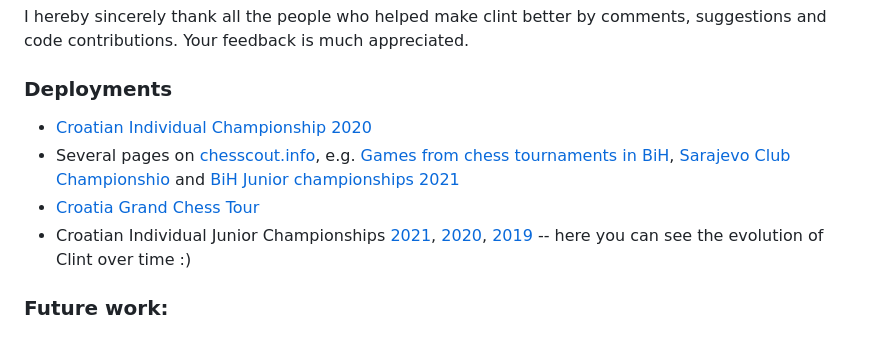
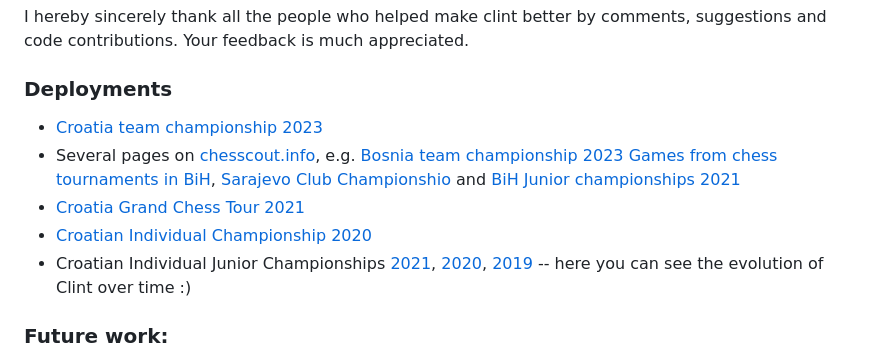
Before and after one commit to pnikic/clint, a Markdown page: README.md, the part around one of its changes. Rendered like a GitHub page.

Commit message:
Update README (deployments)

```diff
--- a/README.md
+++ b/README.md
@@ -139,9 +139,10 @@ In `assets/style.css` you can configure all the colors used on the page. It come
 I hereby sincerely thank all the people who helped make clint better by comments, suggestions and code contributions. Your feedback is much appreciated.
 
 ### Deployments
+* [Croatia team championship 2023][21]
+* Several pages on [chesscout.info][11], e.g. [Bosnia team championship 2023][20] [Games from chess tournaments in BiH][12], [Sarajevo Club Championshio][14] and [BiH Junior championships 2021][15]
+* [Croatia Grand Chess Tour 2021][16]
 * [Croatian Individual Championship 2020][13]
-* Several pages on [chesscout.info][11], e.g. [Games from chess tournaments in BiH][12], [Sarajevo Club Championshio][14] and [BiH Junior championships 2021][15]
-* [Croatia Grand Chess Tour][16]
 * Croatian Individual Junior Championships [2021][17], [2020][18], [2019][19] -- here you can see the evolution of Clint over time :)
 
 ### Future work:
```
Also changed, not shown: other parts of README.md (+2 -0 lines).
